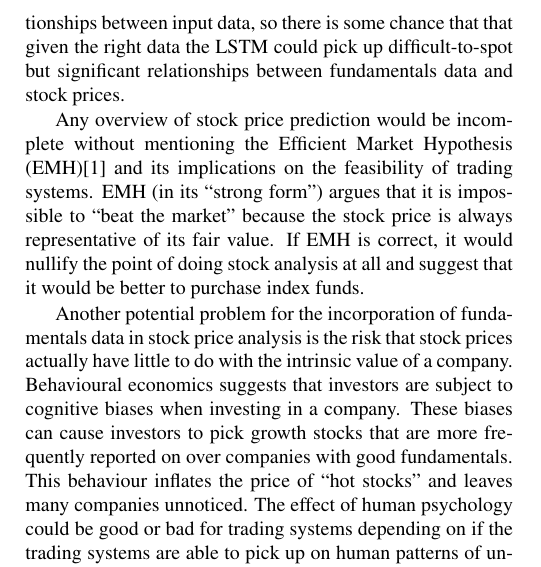
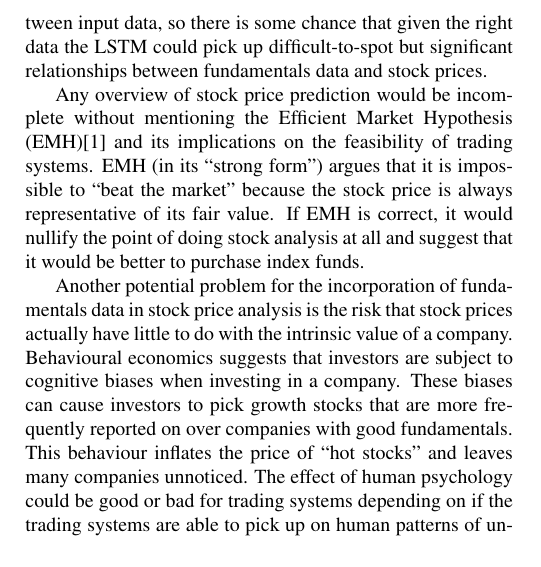
Before and after one commit to evankozliner/AI-2-Project, a LaTeX paper (Template.tex): part of one column of page 1 of 4, cut so that both start at the same text. Compiled offline with pdfLaTeX.

Commit message:
template changes

```diff
--- a/Template.tex
+++ b/Template.tex
@@ -32,7 +32,7 @@ To analyse the price of stocks, generally one of two methods are employed: techn
 
 The accuracy of regression techniques to predict future stock prices is paramount in technical analysis because it is used to compute a stock's future value and volatility. The volatility and return potential of a stock relative to another dictates which stock is a better purchase.
 
-LSTM models are a type of recurrent neural networks (RNNs) that can handle temporal data and be used to make time series predictions. LSTM models are of particular interest in the domain of time series prediction because they have the capability to pick up patterns in data spanning over long periods of time and unlike traditional RNNs they do not suffer from the vanishing gradient problem when picking up long term patterns and other temporal models. Neural networks in general have the capacity to pick up complex relationships between input data, so there is some chance that that given the right data the LSTM could pick up difficult-to-spot but significant relationships between fundamentals data and stock prices.
+LSTM models are a type of recurrent neural networks (RNNs) that can handle temporal data and be used to make time series predictions. LSTM models are of particular interest in the domain of time series prediction because they have the capability to pick up patterns in data spanning over long periods of time and unlike traditional RNNs they do not suffer from the vanishing gradient problem when picking up long term patterns and other temporal models. Neural networks in general have the capacity to pick up complex relationships between input data, so there is some chance that given the right data the LSTM could pick up difficult-to-spot but significant relationships between fundamentals data and stock prices.
 
 Any overview of stock price prediction would be incomplete without mentioning the Efficient Market Hypothesis (EMH)\cite{malkiel_2003} and its implications on the feasibility of trading systems. EMH (in its “strong form”) argues that it is impossible to “beat the market” because the stock price is always representative of its fair value. If EMH is correct, it would nullify the point of doing stock analysis at all and suggest that it would be better to purchase index funds.
 
```
Also changed, not shown: Template.pdf.
